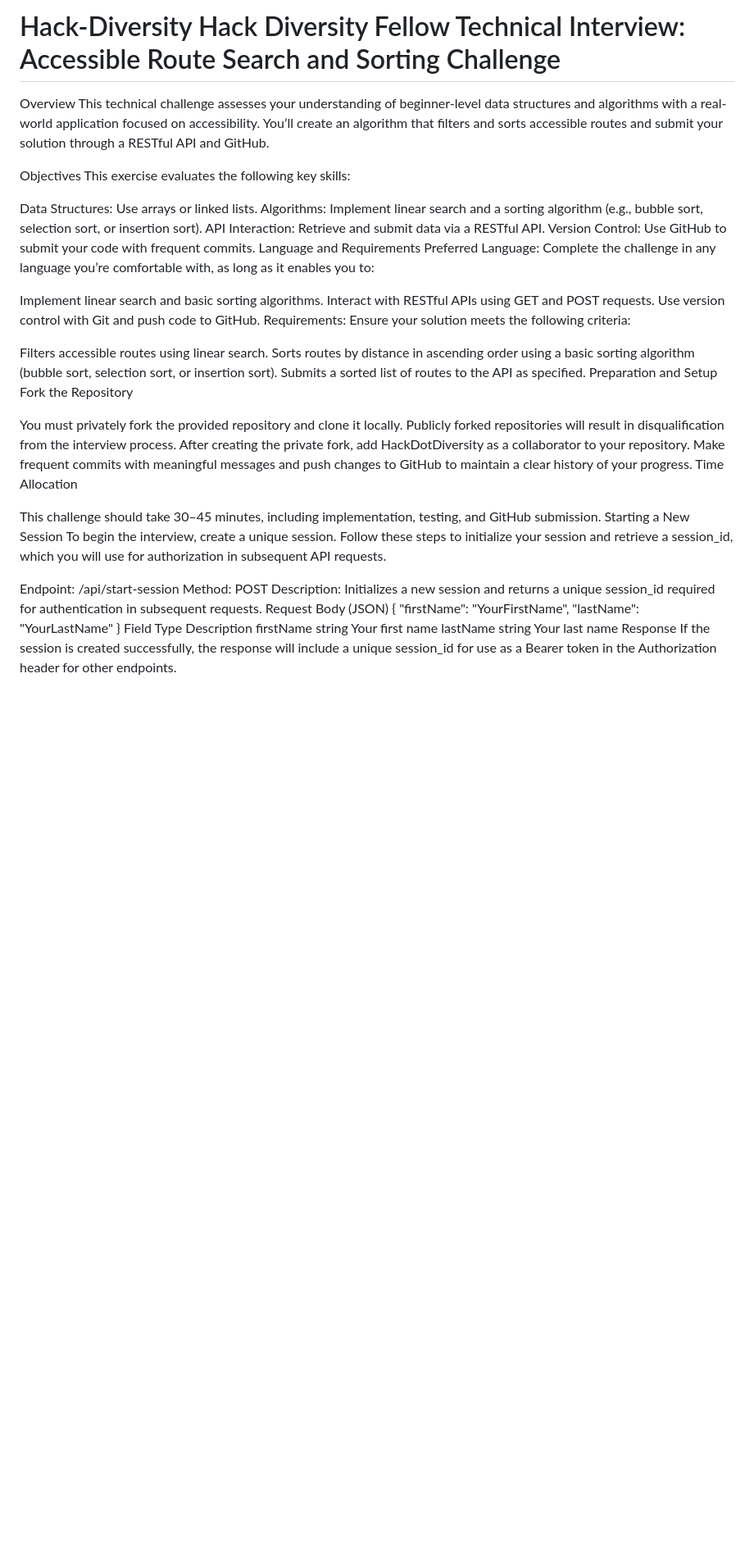
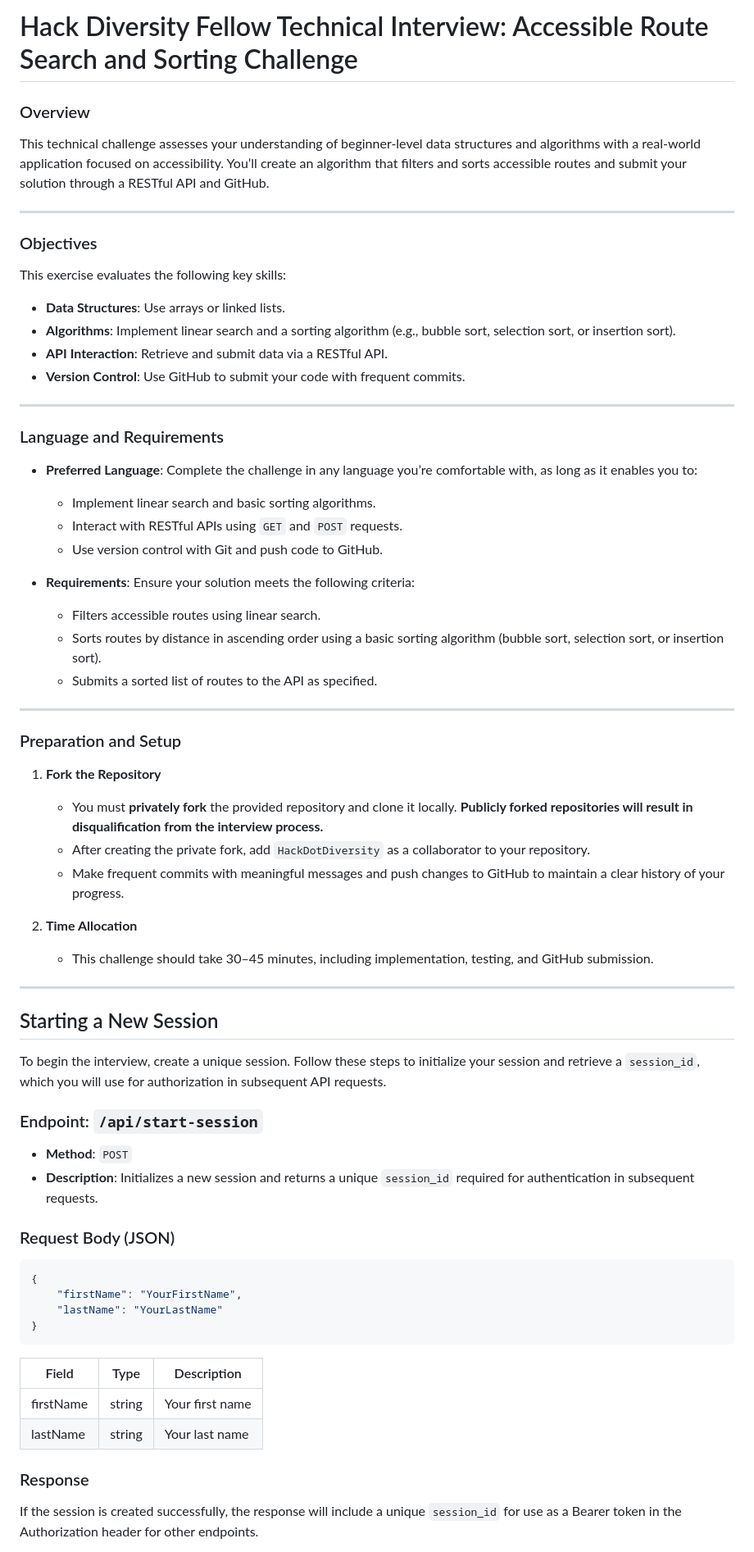
Before and after one commit to Shah-king/Shah-riar.github.io, a Markdown page: README.md, the part around one of its changes. Shown at 82% size. Rendered like a GitHub page; blank space fills up the shorter version.

````diff
--- a/README.md
+++ b/README.md
@@ -1,51 +1,70 @@
-# Hack-Diversity Hack Diversity Fellow Technical Interview: Accessible Route Search and Sorting Challenge
-Overview
+# Hack Diversity Fellow Technical Interview: Accessible Route Search and Sorting Challenge
+
+### Overview
 This technical challenge assesses your understanding of beginner-level data structures and algorithms with a real-world application focused on accessibility. You’ll create an algorithm that filters and sorts accessible routes and submit your solution through a RESTful API and GitHub.
 
-Objectives
+---
+
+### Objectives
 This exercise evaluates the following key skills:
+- **Data Structures**: Use arrays or linked lists.
+- **Algorithms**: Implement linear search and a sorting algorithm (e.g., bubble sort, selection sort, or insertion sort).
+- **API Interaction**: Retrieve and submit data via a RESTful API.
+- **Version Control**: Use GitHub to submit your code with frequent commits.
 
-Data Structures: Use arrays or linked lists.
-Algorithms: Implement linear search and a sorting algorithm (e.g., bubble sort, selection sort, or insertion sort).
-API Interaction: Retrieve and submit data via a RESTful API.
-Version Control: Use GitHub to submit your code with frequent commits.
-Language and Requirements
-Preferred Language: Complete the challenge in any language you’re comfortable with, as long as it enables you to:
+---
 
-Implement linear search and basic sorting algorithms.
-Interact with RESTful APIs using GET and POST requests.
-Use version control with Git and push code to GitHub.
-Requirements: Ensure your solution meets the following criteria:
+### Language and Requirements
 
-Filters accessible routes using linear search.
-Sorts routes by distance in ascending order using a basic sorting algorithm (bubble sort, selection sort, or insertion sort).
-Submits a sorted list of routes to the API as specified.
-Preparation and Setup
-Fork the Repository
+- **Preferred Language**: Complete the challenge in any language you’re comfortable with, as long as it enables you to:
+  - Implement linear search and basic sorting algorithms.
+  - Interact with RESTful APIs using `GET` and `POST` requests.
+  - Use version control with Git and push code to GitHub.
 
-You must privately fork the provided repository and clone it locally. Publicly forked repositories will result in disqualification from the interview process.
-After creating the private fork, add HackDotDiversity as a collaborator to your repository.
-Make frequent commits with meaningful messages and push changes to GitHub to maintain a clear history of your progress.
-Time Allocation
+- **Requirements**: Ensure your solution meets the following criteria:
+  - Filters accessible routes using linear search.
+  - Sorts routes by distance in ascending order using a basic sorting algorithm (bubble sort, selection sort, or insertion sort).
+  - Submits a sorted list of routes to the API as specified.
 
-This challenge should take 30–45 minutes, including implementation, testing, and GitHub submission.
-Starting a New Session
-To begin the interview, create a unique session. Follow these steps to initialize your session and retrieve a session_id, which you will use for authorization in subsequent API requests.
+---
 
-Endpoint: /api/start-session
-Method: POST
-Description: Initializes a new session and returns a unique session_id required for authentication in subsequent requests.
-Request Body (JSON)
+### Preparation and Setup
+
+1. **Fork the Repository**
+   - You must **privately fork** the provided repository and clone it locally. **Publicly forked repositories will result in disqualification from the interview process.**
+   - After creating the private fork, add `HackDotDiversity` as a collaborator to your repository.
+   - Make frequent commits with meaningful messages and push changes to GitHub to maintain a clear history of your progress.
+
+2. **Time Allocation**
+   - This challenge should take 30–45 minutes, including implementation, testing, and GitHub submission.
+
+---
+
+## Starting a New Session
+
+To begin the interview, create a unique session. Follow these steps to initialize your session and retrieve a `session_id`, which you will use for authorization in subsequent API requests.
+
+### Endpoint: `/api/start-session`
+- **Method**: `POST`
+- **Description**: Initializes a new session and returns a unique `session_id` required for authentication in subsequent requests.
+
+### Request Body (JSON)
+```json
 {
     "firstName": "YourFirstName",
     "lastName": "YourLastName"
 }
-Field	Type	Description
-firstName	string	Your first name
-lastName	string	Your last name
-Response
-If the session is created successfully, the response will include a unique session_id for use as a Bearer token in the Authorization header for other endpoints.
+```
 
+| Field     | Type   | Description          |
+| --------- | ------ | -------------------- |
+| firstName | string | Your first name      |
+| lastName  | string | Your last name       |
+
+### Response
+If the session is created successfully, the response will include a unique `session_id` for use as a Bearer token in the Authorization header for other endpoints.
+
+```json
 {
     "session_id": "your-unique-session-id"
 }
````
Also changed, not shown: other parts of README.md (+97 -72 lines).
